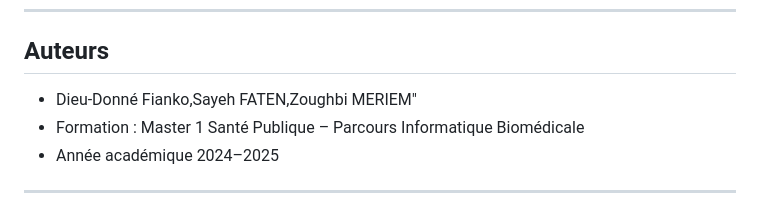
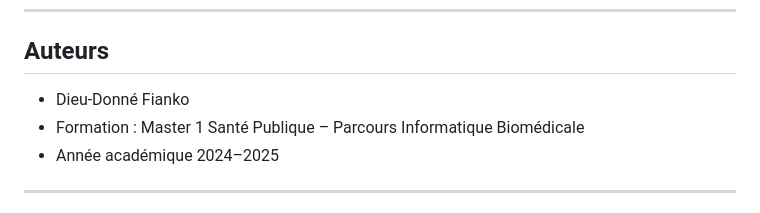
Before and after one commit to dieudonne-fianko/desert-medical_surcharge-urgence, a Markdown page: README.md, the part around the change. Rendered like a GitHub page.

```diff
--- a/README.md
+++ b/README.md
@@ -103,7 +103,7 @@ Clique sur Start pour MySQL → il devrait maintenant démarrer correctement
 
 ## Auteurs
 
-- Dieu-Donné Fianko,Sayeh FATEN,Zoughbi MERIEM"
+- Dieu-Donné Fianko
 - Formation : Master 1 Santé Publique – Parcours Informatique Biomédicale
 - Année académique 2024–2025
 
```
